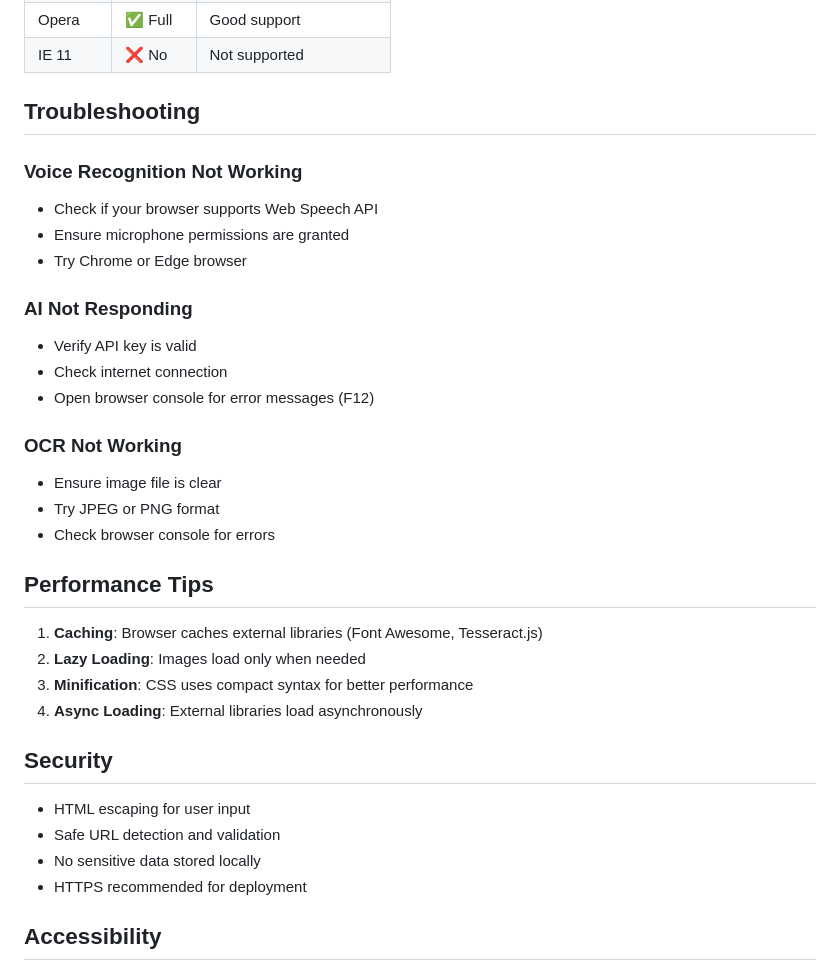
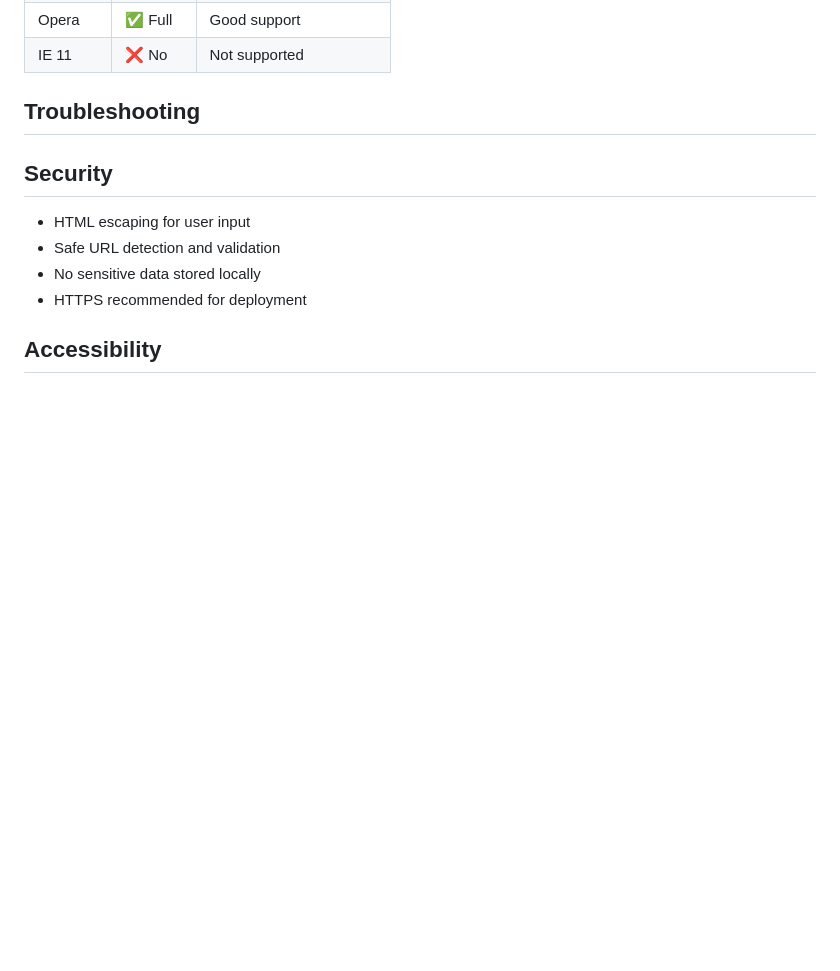
Before and after one commit to iliyaz-456/virtualshop, a Markdown page: README.md, the part around one of its changes. Rendered like a GitHub page; blank space fills up the shorter version.

```diff
--- a/README.md
+++ b/README.md
@@ -168,28 +115,6 @@ const voiceConfig = {
 | IE 11   | ❌ No   | Not supported |
 
 ## Troubleshooting
-
-### Voice Recognition Not Working
-- Check if your browser supports Web Speech API
-- Ensure microphone permissions are granted
-- Try Chrome or Edge browser
-
-### AI Not Responding
-- Verify API key is valid
-- Check internet connection
-- Open browser console for error messages (F12)
-
-### OCR Not Working
-- Ensure image file is clear
-- Try JPEG or PNG format
-- Check browser console for errors
-
-## Performance Tips
-
-1. **Caching**: Browser caches external libraries (Font Awesome, Tesseract.js)
-2. **Lazy Loading**: Images load only when needed
-3. **Minification**: CSS uses compact syntax for better performance
-4. **Async Loading**: External libraries load asynchronously
 
 ## Security
 
```
Also changed, not shown: other parts of README.md (+0 -53 lines).
